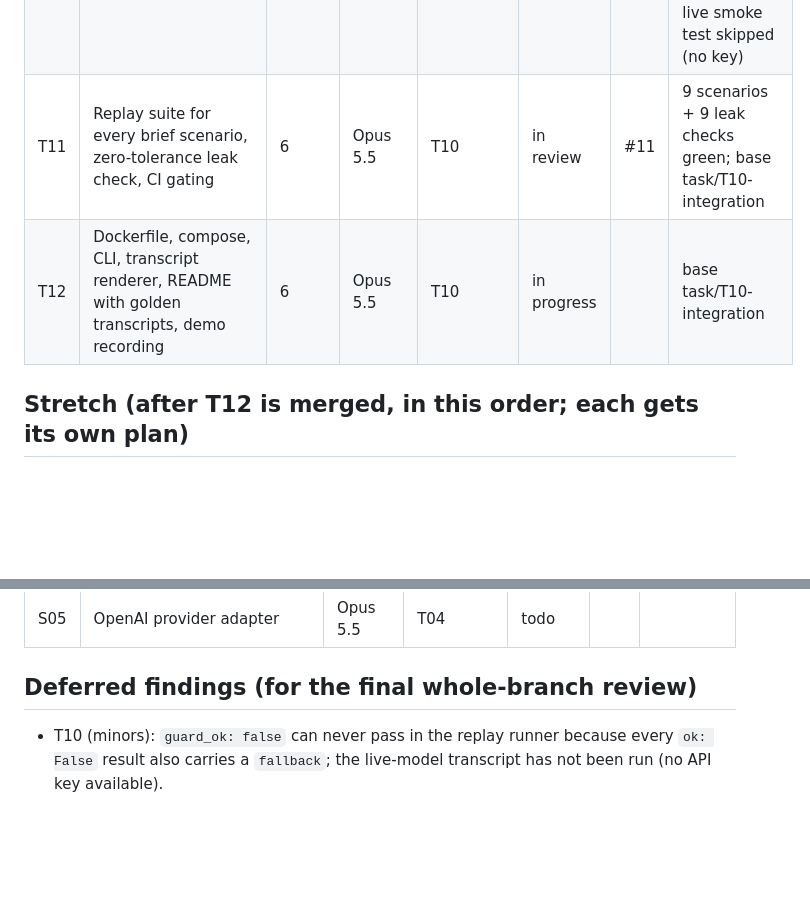
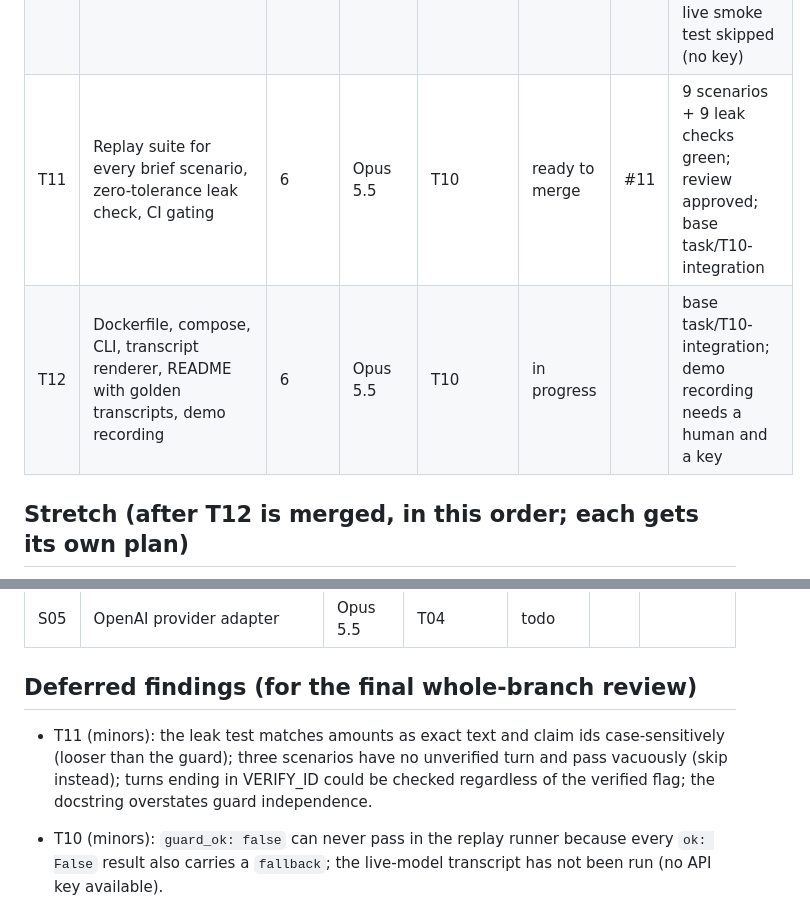
Before and after one commit to ChandhanSaai/sop-claims-agent, a Markdown page: docs/tasks.md, 2 parts joined by grey strips. GitHub-like rendering; blank space fills up the shorter version.

Commit message:
Tracker: T11 ready to merge

```diff
--- a/docs/tasks.md
+++ b/docs/tasks.md
@@ -20,8 +20,8 @@ Merge order for the reviewer: merge PRs in task order (T01, T02, T03, then the f
 | T08 | POST_PROCESS: email offer once, code-built summary draft, confirm, outbox, route back | 4 | Opus 5.5 | T06 | ready to merge | #8 | three fix rounds (7d307a3, fc5d13c, 4f07713); final re-review approved; base task/T06-intent-and-case |
 | T09 | Output guard (echo-aware), redacted per-turn trace, disclosure events | 4 | Opus 5.5 | T03, T04 | ready to merge | #9 | two fix rounds on the brief's guard/trace code (fb8e2b8, 68c732a); re-review approved; base task/T04-llm-layer |
 | T10 | End-to-end integration: ConversationService, replay runner, both golden transcripts green, HTTP integration test | 5 | Fable 5.1 | T04, T05, T06, T07, T08, T09 | ready to merge | #10 | both golden transcripts green with the FakeLLM; regenerate-failure observability fixed (ad12570); PR against main, merge after #1-#9; live smoke test skipped (no key) |
-| T11 | Replay suite for every brief scenario, zero-tolerance leak check, CI gating | 6 | Opus 5.5 | T10 | in review | #11 | 9 scenarios + 9 leak checks green; base task/T10-integration |
-| T12 | Dockerfile, compose, CLI, transcript renderer, README with golden transcripts, demo recording | 6 | Opus 5.5 | T10 | in progress | | base task/T10-integration |
+| T11 | Replay suite for every brief scenario, zero-tolerance leak check, CI gating | 6 | Opus 5.5 | T10 | ready to merge | #11 | 9 scenarios + 9 leak checks green; review approved; base task/T10-integration |
+| T12 | Dockerfile, compose, CLI, transcript renderer, README with golden transcripts, demo recording | 6 | Opus 5.5 | T10 | in progress | | base task/T10-integration; demo recording needs a human and a key |
 
 ## Stretch (after T12 is merged, in this order; each gets its own plan)
 
@@ -35,6 +35,7 @@ Merge order for the reviewer: merge PRs in task order (T01, T02, T03, then the f
 
 ## Deferred findings (for the final whole-branch review)
 
+- T11 (minors): the leak test matches amounts as exact text and claim ids case-sensitively (looser than the guard); three scenarios have no unverified turn and pass vacuously (skip instead); turns ending in VERIFY_ID could be checked regardless of the verified flag; the docstring overstates guard independence.
 - T10 (minors): `guard_ok: false` can never pass in the replay runner because every `ok: False` result also carries a `fallback`; the live-model transcript has not been run (no API key available).
 - T09 (re-review minors): a partial raw DOB in memory (for example "March") over-fires the echo rule (gate on two digit runs; fixed in T10); a full DOB that `parse_dob` cannot parse is caught only when echoed verbatim (ordinal support in `parse_dob`; fixed in T10); document names in a different word order pass before verification; the VERIFY_ID re-ask example "15 March 1985" is Margaret's real DOB (changed in T10).
 - T08 (re-review minors): a contradictory answer at the offer step builds the draft without sending; a close beats a bare claim switch in POST_PROCESS while PROCESS_CASE gives the switch precedence; a yes that also carries a question drops the question.
```
